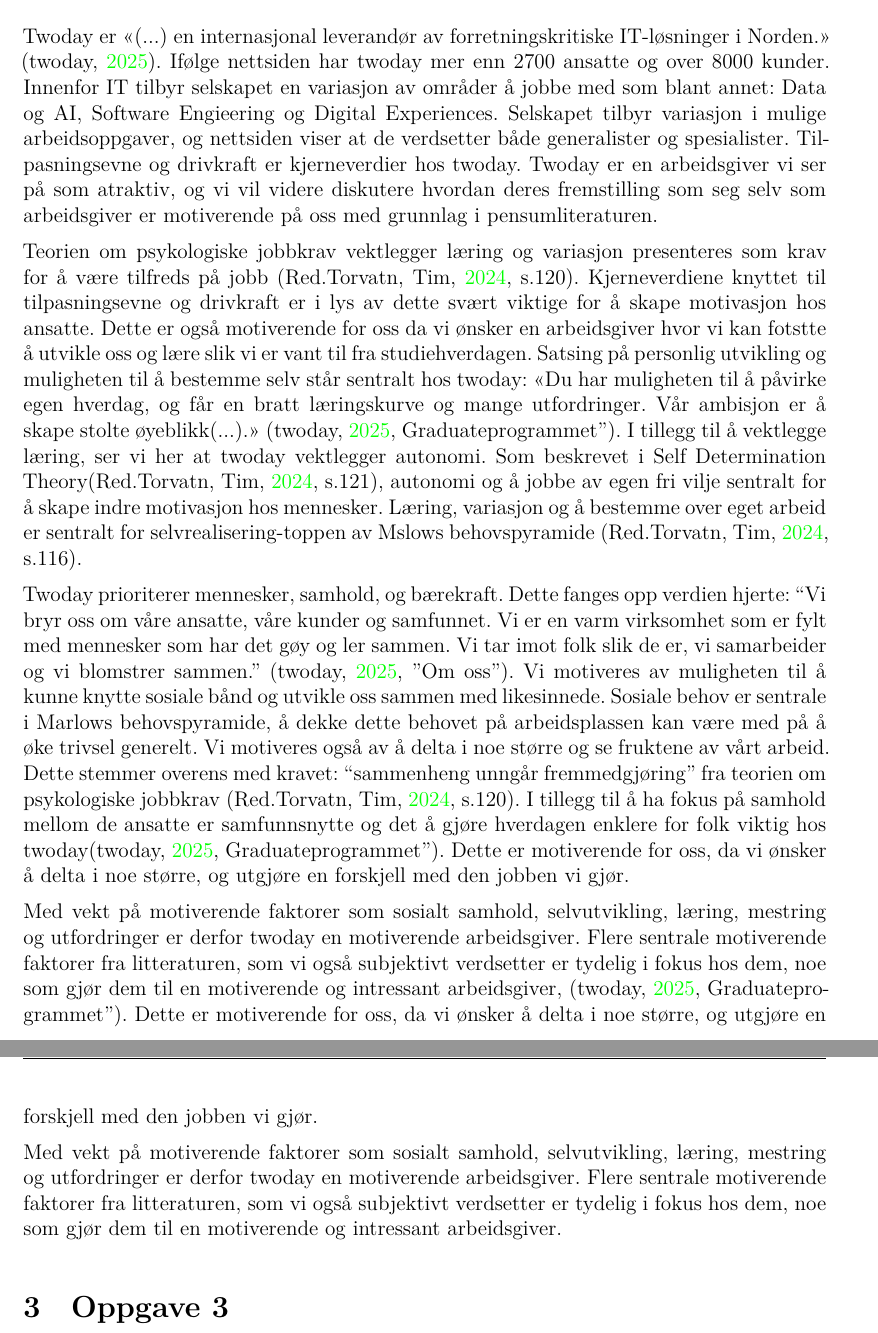
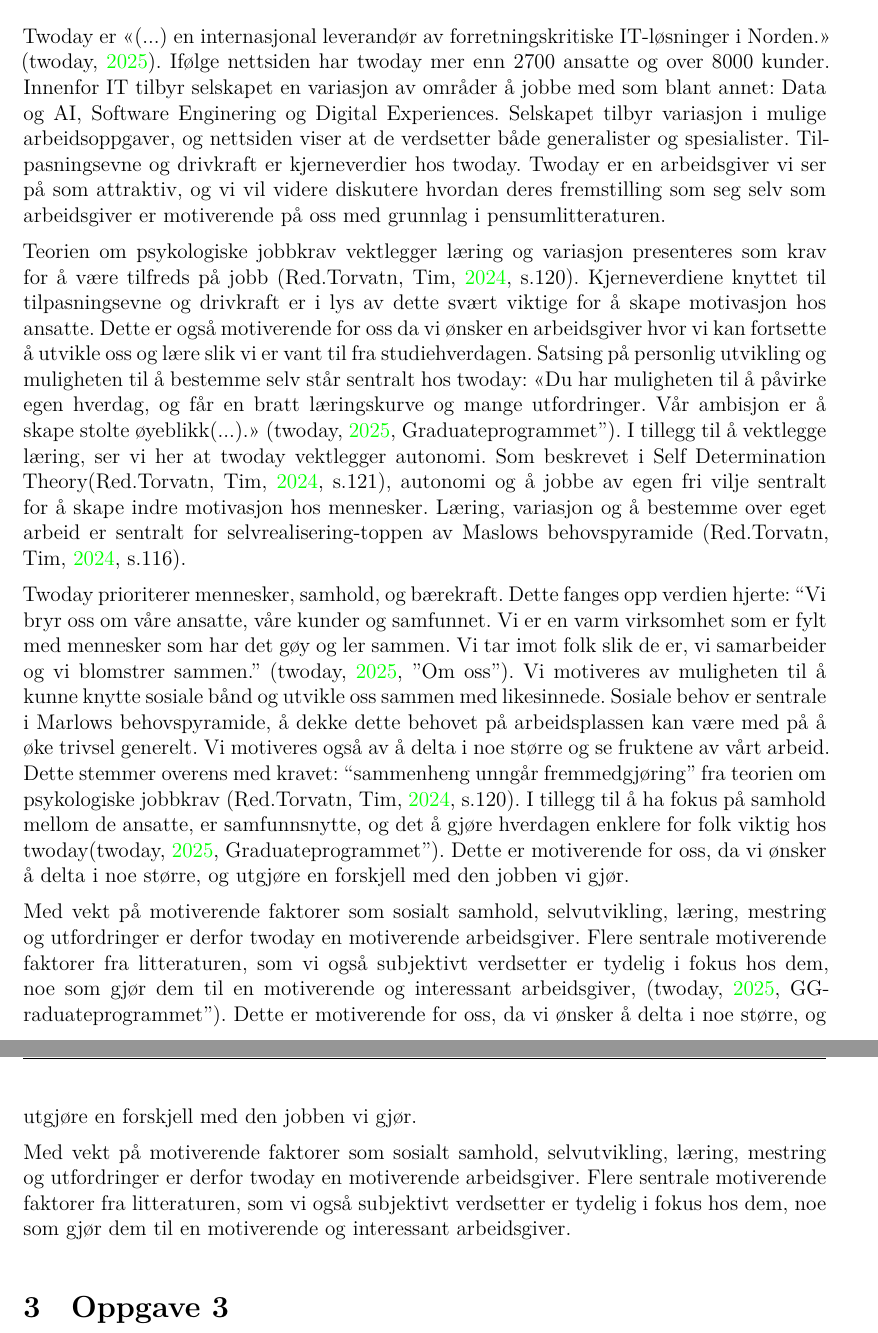
Before and after one commit to TrymSaether/gruppeoppgave-2--organisasjonsteori, a LaTeX document (main.tex, which reads sections/opg2.tex): two parts of pages 9 and 10 of 13, joined at a grey line, cut so that both start at the same text. Compiled offline with XeLaTeX.

Commit message:
Cleaned up miner gramatical errors

```diff
--- a/sections/opg2.tex
+++ b/sections/opg2.tex
@@ -2,21 +2,21 @@
 \subsection{Valg av arbeidsgiver}
 Twoday er \enquote{(...) en internasjonal leverandør av forretningskritiske IT-løsninger i Norden.}
 \parencite{Twoday.no}. Ifølge nettsiden har twoday mer enn 2700 ansatte og over 8000 kunder. Innenfor IT
-tilbyr selskapet en variasjon av områder å jobbe med som blant annet: Data og AI, Software Engieering
+tilbyr selskapet en variasjon av områder å jobbe med som blant annet: Data og AI, Software Enginering
 og Digital Experiences. Selskapet tilbyr variasjon i mulige arbeidsoppgaver, og nettsiden viser at de
 verdsetter både generalister og spesialister. Tilpasningsevne og drivkraft er kjerneverdier hos twoday. Twoday er
-en arbeidsgiver vi ser på som atraktiv, og vi vil videre diskutere hvordan deres fremstilling som seg selv som
-arbeidsgiver er motiverende på oss med grunnlag i pensumliteraturen.
+en arbeidsgiver vi ser på som attraktiv, og vi vil videre diskutere hvordan deres fremstilling som seg selv som
+arbeidsgiver er motiverende på oss med grunnlag i pensumlitteraturen.
 
 Teorien om psykologiske jobbkrav vektlegger læring og variasjon presenteres som krav for å være tilfreds på jobb \parencite[][s.120]{Teknologiledelse}.
 Kjerneverdiene knyttet til tilpasningsevne og drivkraft er i lys av dette svært viktige for å skape motivasjon hos ansatte. Dette er også motiverende for
-oss da vi ønsker en arbeidsgiver hvor vi kan fotstte å utvikle oss og lære slik vi er vant til fra studiehverdagen.
+oss da vi ønsker en arbeidsgiver hvor vi kan fortsette å utvikle oss og lære slik vi er vant til fra studiehverdagen.
 Satsing på personlig utvikling og muligheten til å bestemme selv står sentralt hos twoday: \enquote{Du har muligheten
 til å påvirke egen hverdag, og får en bratt læringskurve og mange utfordringer. Vår ambisjon er å
 skape stolte øyeblikk(...).} \parencite["Graduateprogrammet"]{Twoday.no}. I tillegg til å vektlegge læring, ser
 vi her at twoday vektlegger autonomi. Som beskrevet i Self Determination Theory\parencite[][s.121]{Teknologiledelse},
 autonomi og å jobbe av egen fri vilje sentralt for å skape indre motivasjon hos mennesker. Læring,
-variasjon og å bestemme over eget arbeid er sentralt for selvrealisering-toppen av Mslows
+variasjon og å bestemme over eget arbeid er sentralt for selvrealisering-toppen av Maslows
 behovspyramide \parencite[][s.116]{Teknologiledelse}.
 
 Twoday prioriterer mennesker, samhold, og bærekraft. Dette fanges opp verdien hjerte:
@@ -27,15 +27,15 @@
 dette behovet på arbeidsplassen kan være med på å øke trivsel generelt. Vi motiveres også av å delta
 i noe større og se fruktene av vårt arbeid. Dette stemmer overens med kravet: “sammenheng unngår
 fremmedgjøring” fra teorien om psykologiske jobbkrav \parencite[][s.120]{Teknologiledelse}. I tillegg til å ha fokus på samhold
-mellom de ansatte er samfunnsnytte og det å gjøre hverdagen enklere for folk viktig hos
+mellom de ansatte, er samfunnsnytte, og det å gjøre hverdagen enklere for folk viktig hos
 twoday\parencite["Graduateprogrammet"]{Twoday.no}. Dette er motiverende for oss, da vi ønsker å delta i noe
 større, og utgjøre en forskjell med den jobben vi gjør.
 
 Med vekt på motiverende faktorer som sosialt samhold, selvutvikling, læring, mestring og utfordringer er derfor
 twoday en motiverende arbeidsgiver. Flere sentrale motiverende faktorer fra litteraturen, som vi også subjektivt verdsetter
-er tydelig i fokus hos dem, noe som gjør dem til en motiverende og intressant arbeidsgiver, \parencite["Graduateprogrammet"]{Twoday.no}. Dette er motiverende for oss, da vi ønsker å delta i noe
+er tydelig i fokus hos dem, noe som gjør dem til en motiverende og interessant arbeidsgiver, \parencite["Graduateprogrammet"]{Twoday.no}. Dette er motiverende for oss, da vi ønsker å delta i noe
 større, og utgjøre en forskjell med den jobben vi gjør.
 
 Med vekt på motiverende faktorer som sosialt samhold, selvutvikling, læring, mestring og utfordringer er derfor
 twoday en motiverende arbeidsgiver. Flere sentrale motiverende faktorer fra litteraturen, som vi også subjektivt verdsetter
-er tydelig i fokus hos dem, noe som gjør dem til en motiverende og intressant arbeidsgiver.
+er tydelig i fokus hos dem, noe som gjør dem til en motiverende og interessant arbeidsgiver.
```
Also changed, not shown: sections/opg1_2.tex (+3 -3 lines).
